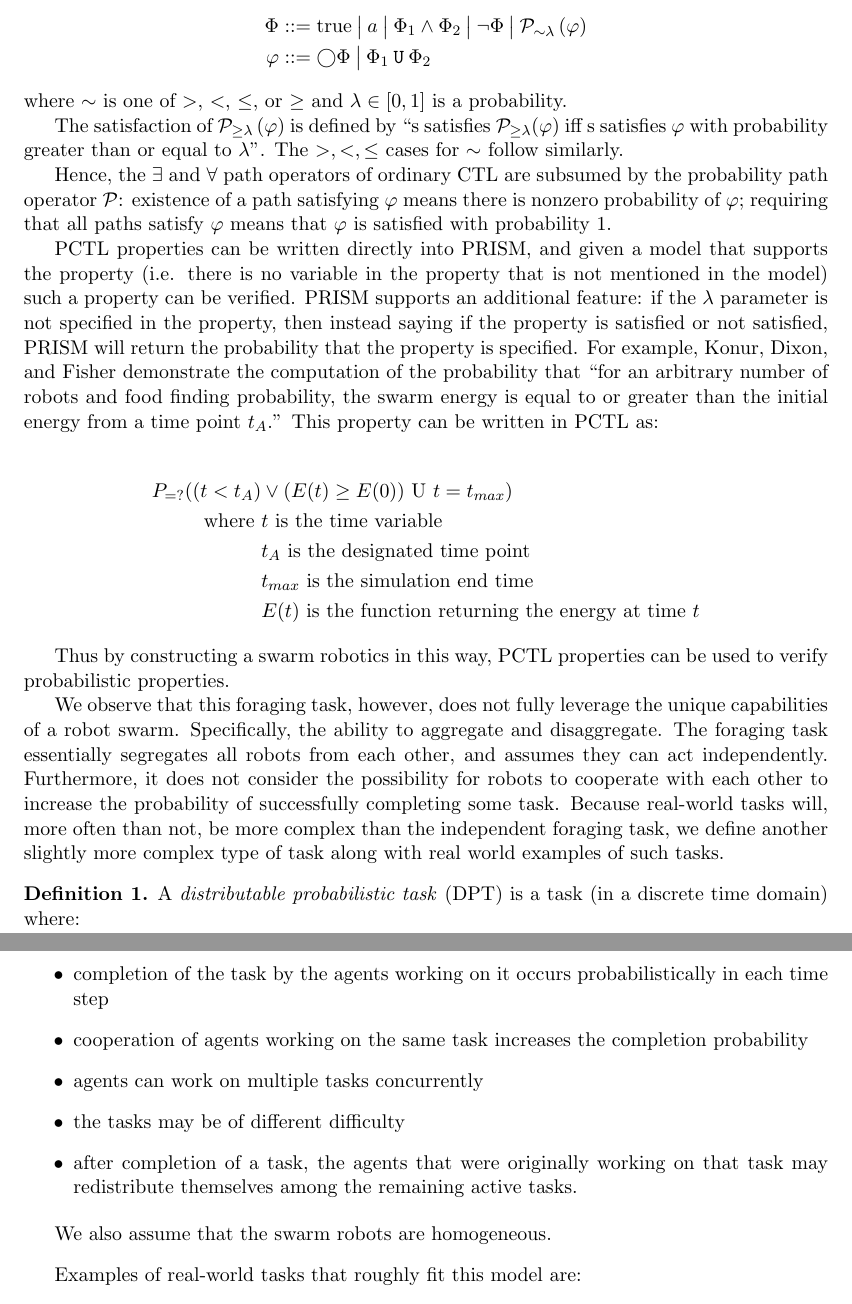
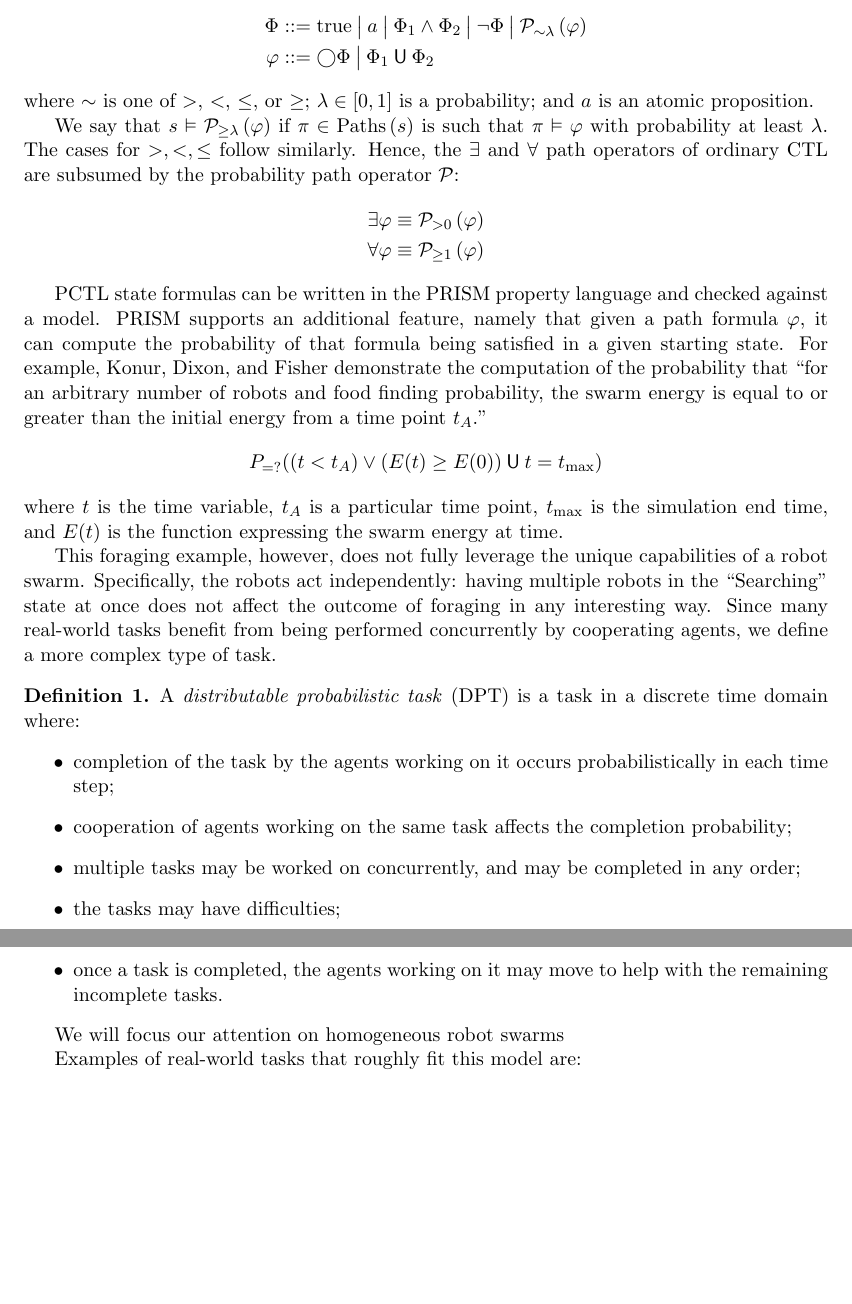
Before and after one commit to tsani/tortoise, a LaTeX paper (docs/writeup.tex): two parts of pages 4 and 5 of 9, joined at a grey line, cut so that both start at the same text, the shorter picture padded with empty space. Compiled offline with pdfLaTeX.

Commit message:
report: revise more of background/motivation

```diff
--- a/docs/writeup.tex
+++ b/docs/writeup.tex
@@ -17,8 +17,10 @@
 \renewcommand{\phi}{\varphi}
 \newcommand{\OR}{\mathbin{\big\vert}}
 \renewcommand{\P}[2]{\mathcal{P}_{#1}\left(#2\right)}
-\newcommand{\until}{\mathbin{\mathtt{U}}}
+\newcommand{\until}{\mathbin{\mathsf{U}}}
 \newcommand{\X}{\bigcirc}
+\renewcommand{\models}{\vDash}
+\newcommand{\Paths}[1]{\operatorname{Paths}\left(#1\right)}
 
 \newcommand{\abs}[1]{\left\vert{#1}\right\vert}
 
@@ -319,95 +321,74 @@ probabilities. As in ordinary CTL, probabilistic CTL separates
     \phi &::= \X \Phi \OR \Phi_1 \until \Phi_2
 \end{align*}
 %
-where $\sim$ is one of $>$, $<$, $\leq$, or $\geq$ and $\lambda \in [0,1]$ is
-a probability.
+where $\sim$ is one of $>$, $<$, $\leq$, or $\geq$;
+$\lambda \in [0,1]$ is a probability;
+and $a$ is an atomic proposition.
 
-The satisfaction of $\P{\geq\lambda}{\phi}$ is defined by
-``s satisfies $ \mathcal{P}_{\geq\lambda} ( \phi ) $ iff s
-satisfies $ \phi $ with probability greater than or equal
-to $ \lambda $''.
-The $ >, <, \leq $ cases for $ \sim $ follow similarly.
-% TODO this explanation of satisfaction feels... *puts on sunglasses*
-% unsatisfying.
-
+We say that $s \models \P{\geq\lambda}{\phi}$
+if $\pi \in \Paths{s}$ is such that $\pi \models \phi$ with probability at
+least $\lambda$.
+The cases for $ >, <, \leq $ follow similarly.
+%
 Hence, the $\exists$ and $\forall$ path operators of ordinary CTL are subsumed
-by the probability path operator $\mathcal{P}$: existence of a path satisfying
-$\phi$ means there is nonzero probability of $\phi$; requiring that all paths
-satisfy $\phi$ means that $\phi$ is satisfied with probability $1$.
-
-% TODO revise below this point.
-
-PCTL properties can be written directly into PRISM, and
-given a model that supports the property (i.e. there is
-no variable in the property that is not mentioned
-in the model) such a property can be verified.
-PRISM supports an additional feature: if the $ \lambda $
-parameter is not specified in the property, then
-instead saying if the property is satisfied or not
-satisfied, PRISM will return the probability that
-the property is specified. For example, Konur,
-Dixon, and Fisher demonstrate the computation of
-the probability that ``for an arbitrary number of robots
-and food finding probability, the swarm energy is
-equal to or greater than the initial energy from
-a time point $ t_A $.'' This property can be written
-in PCTL as:
-
+by the probability path operator $\mathcal{P}$:
+%
 \begin{align*}
-    P_{=?}((t < t_A) & \vee (E(t) \geq E(0)) \text{ U } t = t_{max} ) \\
-    \text{where } & t \text{ is the time variable} \\
-                  & t_A \text{ is the designated time point} \\
-                  & t_{max} \text{ is the simulation end time} \\
-                  & E(t) \text{ is the function returning the energy at time } t
+    \exists \phi &\equiv \P{>0}{\phi} \\
+    \forall \phi &\equiv \P{\geq 1}{\phi}
 \end{align*}
 
-Thus by constructing a swarm robotics in this way,
-PCTL properties can be used to verify probabilistic
-properties.
+PCTL state formulas can be written in the PRISM property language and checked
+against a model.
+PRISM supports an additional feature, namely that given a path formula $\phi$,
+it can compute the probability of that formula being satisfied in a given
+starting state.
+For example, Konur, Dixon, and Fisher demonstrate the computation of the
+probability that ``for an arbitrary number of robots and food finding
+probability, the swarm energy is equal to or greater than the initial energy
+from a time point $ t_A $.''
+%
+\begin{equation*}
+    P_{=?}((t < t_A) \lor (E(t) \geq E(0)) \until t = t_\text{max} )
+\end{equation*}
+%
+where
+$t$ is the time variable,
+$t_A$ is a particular time point,
+$t_\text{max}$ is the simulation end time, and
+$E(t)$ is the function expressing the swarm energy at time.
 
-We observe that this foraging task, however, does
-not fully leverage the unique capabilities of
-a robot swarm. Specifically, the ability
-to aggregate and disaggregate. The foraging
-task essentially segregates all robots from
-each other, and assumes they can act
-independently. Furthermore, it does not
-consider the possibility for robots to
-cooperate with each other to increase
-the probability of successfully completing
-some task. Because real-world tasks will,
-more often than not, be more complex than
-the independent foraging task, we define
-another slightly more complex type of task
-along with real world examples of such tasks.
+This foraging example, however, does not fully leverage the unique
+capabilities of a robot swarm.
+Specifically, the robots act independently:
+having multiple robots in the ``Searching'' state at once does not affect the
+outcome of foraging in any interesting way.
+Since many real-world tasks benefit from being performed concurrently by
+cooperating agents, we define a more complex type of task.
 
 \begin{defn}
-    A \emph{distributable probabilistic task}
-    (DPT) is a task (in a discrete time domain)
-    where:
+    A \emph{distributable probabilistic task} (DPT) is a task in a discrete
+    time domain where:
+    %
+    \begin{itemize}
+        \item
+            completion of the task by the agents working on it occurs
+            probabilistically in each time step;
+        \item
+            cooperation of agents working on the same task affects the
+            completion probability;
+        \item
+            multiple tasks may be worked on concurrently, and may be completed
+            in any order;
+        \item
+            the tasks may have difficulties;
+        \item
+            once a task is completed, the agents working on it may move to help
+            with the remaining incomplete tasks.
+    \end{itemize}
+\end{defn}
 
-    \begin{itemize}
-        \item completion of the task by
-            the agents working on it
-            occurs probabilistically in
-            each time step
-        \item cooperation of agents working
-            on the same task increases the
-            completion probability
-        \item agents can work on multiple
-            tasks concurrently
-        \item the tasks may be of different
-            difficulty
-        \item after completion of a task,
-            the agents that were originally
-            working on that task may
-            redistribute themselves
-            among the remaining active tasks.
-    \end{itemize}
-
-    We also assume that the swarm robots
-    are homogeneous.
-\end{defn}
+We will focus our attention on homogeneous robot swarms
 
 Examples of real-world tasks that roughly
 fit this model are:
```
